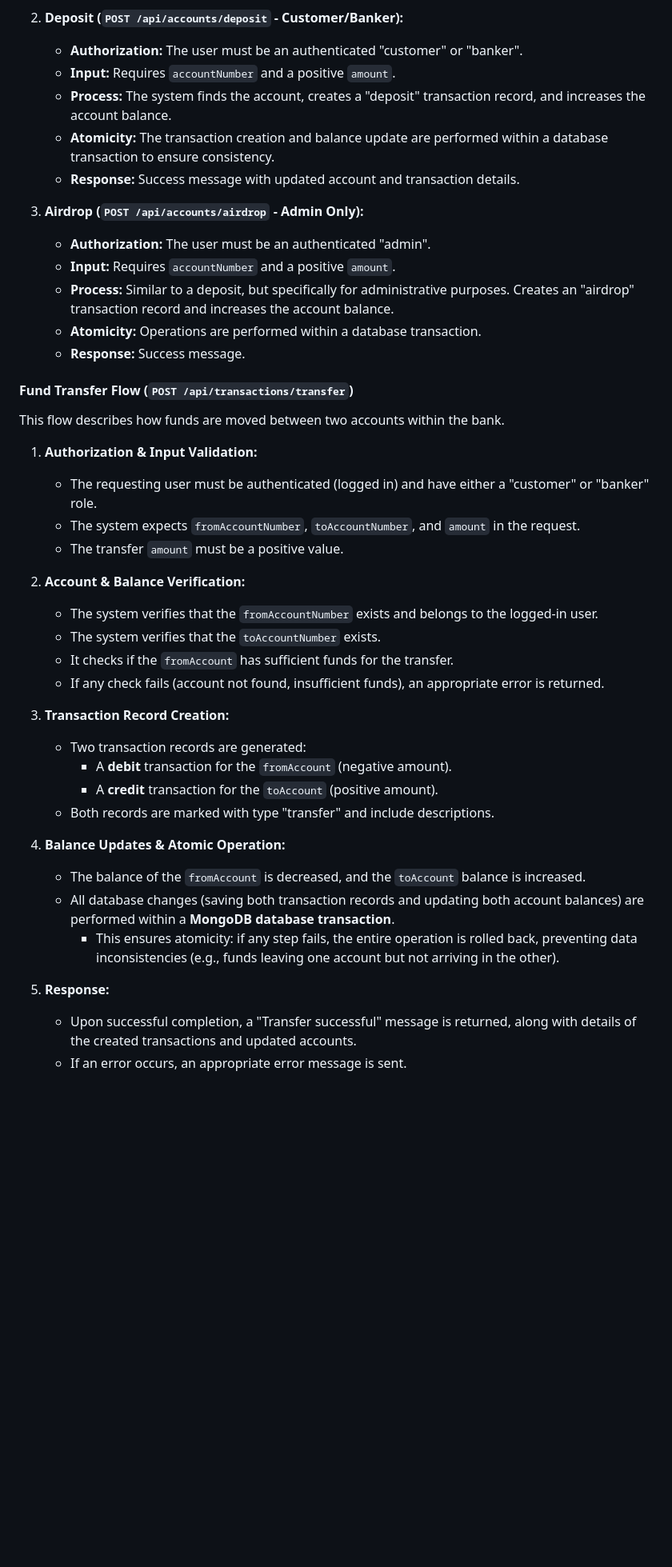
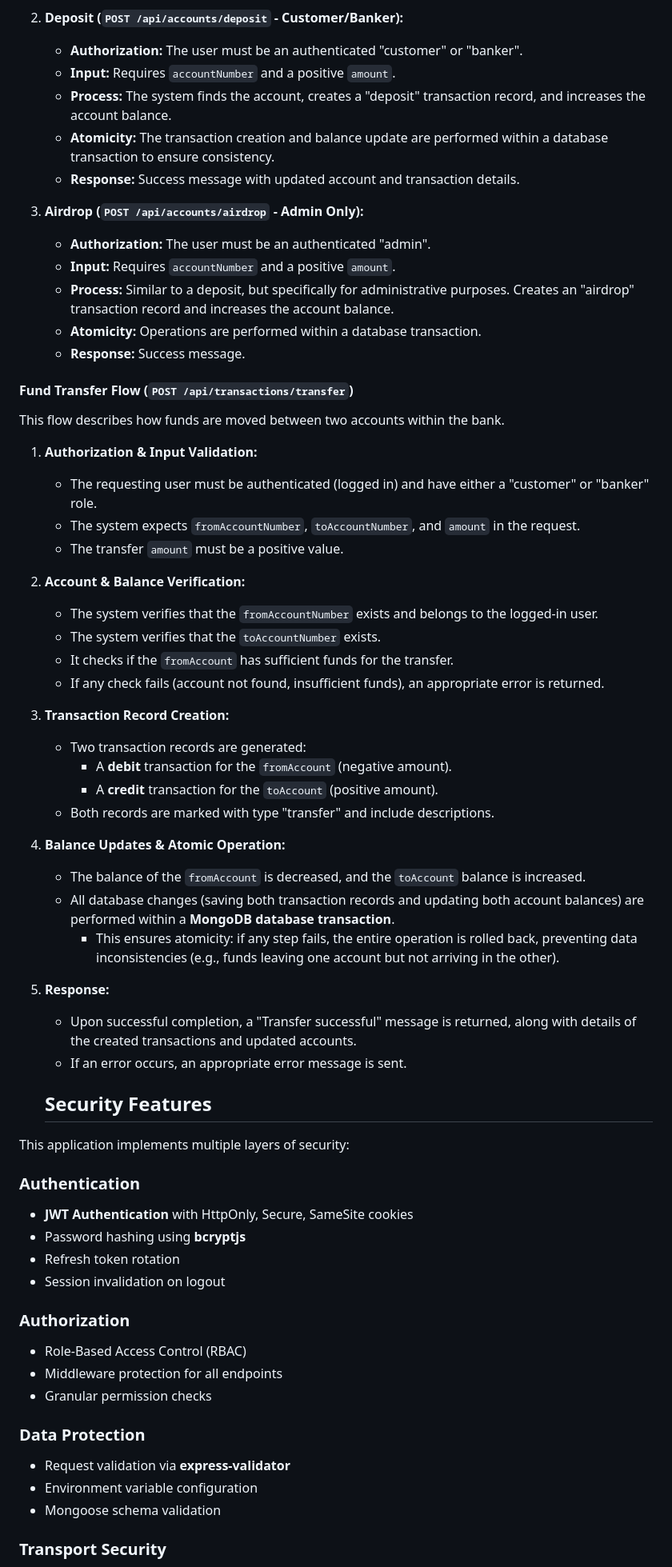
Before and after one commit to KhairiYusoff/my-bank-api, a Markdown page: README.md, the part around the change printed below. Shown: that part at 80% size. Drawn GitHub-style; blank space fills up the shorter version.

Commit message:
docs: add comprehensive security features documentation

```diff
--- a/README.md
+++ b/README.md
@@ -170,46 +182,76 @@ This describes how money is introduced into an account, either as an initial bal
 
 2.  **Deposit (`POST /api/accounts/deposit` - Customer/Banker):**
-    *   **Authorization:** The user must be an authenticated "customer" or "banker".
-    *   **Input:** Requires `accountNumber` and a positive `amount`.
-    *   **Process:** The system finds the account, creates a "deposit" transaction record, and increases the account balance.
-    *   **Atomicity:** The transaction creation and balance update are performed within a database transaction to ensure consistency.
-    *   **Response:** Success message with updated account and transaction details.
+
+    - **Authorization:** The user must be an authenticated "customer" or "banker".
+    - **Input:** Requires `accountNumber` and a positive `amount`.
+    - **Process:** The system finds the account, creates a "deposit" transaction record, and increases the account balance.
+    - **Atomicity:** The transaction creation and balance update are performed within a database transaction to ensure consistency.
+    - **Response:** Success message with updated account and transaction details.
 
 3.  **Airdrop (`POST /api/accounts/airdrop` - Admin Only):**
-    *   **Authorization:** The user must be an authenticated "admin".
-    *   **Input:** Requires `accountNumber` and a positive `amount`.
-    *   **Process:** Similar to a deposit, but specifically for administrative purposes. Creates an "airdrop" transaction record and increases the account balance.
-    *   **Atomicity:** Operations are performed within a database transaction.
-    *   **Response:** Success message.
-
+    - **Authorization:** The user must be an authenticated "admin".
+    - **Input:** Requires `accountNumber` and a positive `amount`.
+    - **Process:** Similar to a deposit, but specifically for administrative purposes. Creates an "airdrop" transaction record and increases the account balance.
+    - **Atomicity:** Operations are performed within a database transaction.
+    - **Response:** Success message.
 
 #### Fund Transfer Flow (`POST /api/transactions/transfer`)
 
 This flow describes how funds are moved between two accounts within the bank.
 
 1.  **Authorization & Input Validation:**
-    *   The requesting user must be authenticated (logged in) and have either a "customer" or "banker" role.
-    *   The system expects `fromAccountNumber`, `toAccountNumber`, and `amount` in the request.
-    *   The transfer `amount` must be a positive value.
+
+    - The requesting user must be authenticated (logged in) and have either a "customer" or "banker" role.
+    - The system expects `fromAccountNumber`, `toAccountNumber`, and `amount` in the request.
+    - The transfer `amount` must be a positive value.
 
 2.  **Account & Balance Verification:**
-    *   The system verifies that the `fromAccountNumber` exists and belongs to the logged-in user.
-    *   The system verifies that the `toAccountNumber` exists.
-    *   It checks if the `fromAccount` has sufficient funds for the transfer.
-    *   If any check fails (account not found, insufficient funds), an appropriate error is returned.
+
+    - The system verifies that the `fromAccountNumber` exists and belongs to the logged-in user.
+    - The system verifies that the `toAccountNumber` exists.
+    - It checks if the `fromAccount` has sufficient funds for the transfer.
+    - If any check fails (account not found, insufficient funds), an appropriate error is returned.
 
 3.  **Transaction Record Creation:**
-    *   Two transaction records are generated:
-        *   A **debit** transaction for the `fromAccount` (negative amount).
-        *   A **credit** transaction for the `toAccount` (positive amount).
-    *   Both records are marked with type "transfer" and include descriptions.
+
+    - Two transaction records are generated:
+      - A **debit** transaction for the `fromAccount` (negative amount).
+      - A **credit** transaction for the `toAccount` (positive amount).
+    - Both records are marked with type "transfer" and include descriptions.
 
 4.  **Balance Updates & Atomic Operation:**
-    *   The balance of the `fromAccount` is decreased, and the `toAccount` balance is increased.
-    *   All database changes (saving both transaction records and updating both account balances) are performed within a **MongoDB database transaction**.
-        *   This ensures atomicity: if any step fails, the entire operation is rolled back, preventing data inconsistencies (e.g., funds leaving one account but not arriving in the other).
+
+    - The balance of the `fromAccount` is decreased, and the `toAccount` balance is increased.
+    - All database changes (saving both transaction records and updating both account balances) are performed within a **MongoDB database transaction**.
+      - This ensures atomicity: if any step fails, the entire operation is rolled back, preventing data inconsistencies (e.g., funds leaving one account but not arriving in the other).
 
 5.  **Response:**
-    *   Upon successful completion, a "Transfer successful" message is returned, along with details of the created transactions and updated accounts.
-    *   If an error occurs, an appropriate error message is sent.
 
+    - Upon successful completion, a "Transfer successful" message is returned, along with details of the created transactions and updated accounts.
+    - If an error occurs, an appropriate error message is sent.
+
+    ## Security Features
+
+This application implements multiple layers of security:
+
+### Authentication
+
+- **JWT Authentication** with HttpOnly, Secure, SameSite cookies
+- Password hashing using **bcryptjs**
+- Refresh token rotation
+- Session invalidation on logout
+
+### Authorization
+
+- Role-Based Access Control (RBAC)
+- Middleware protection for all endpoints
+- Granular permission checks
+
+### Data Protection
+
+- Request validation via **express-validator**
+- Environment variable configuration
+- Mongoose schema validation
+
+### Transport Security
+
```
Also changed, not shown: other parts of README.md (+56 -35 lines).
